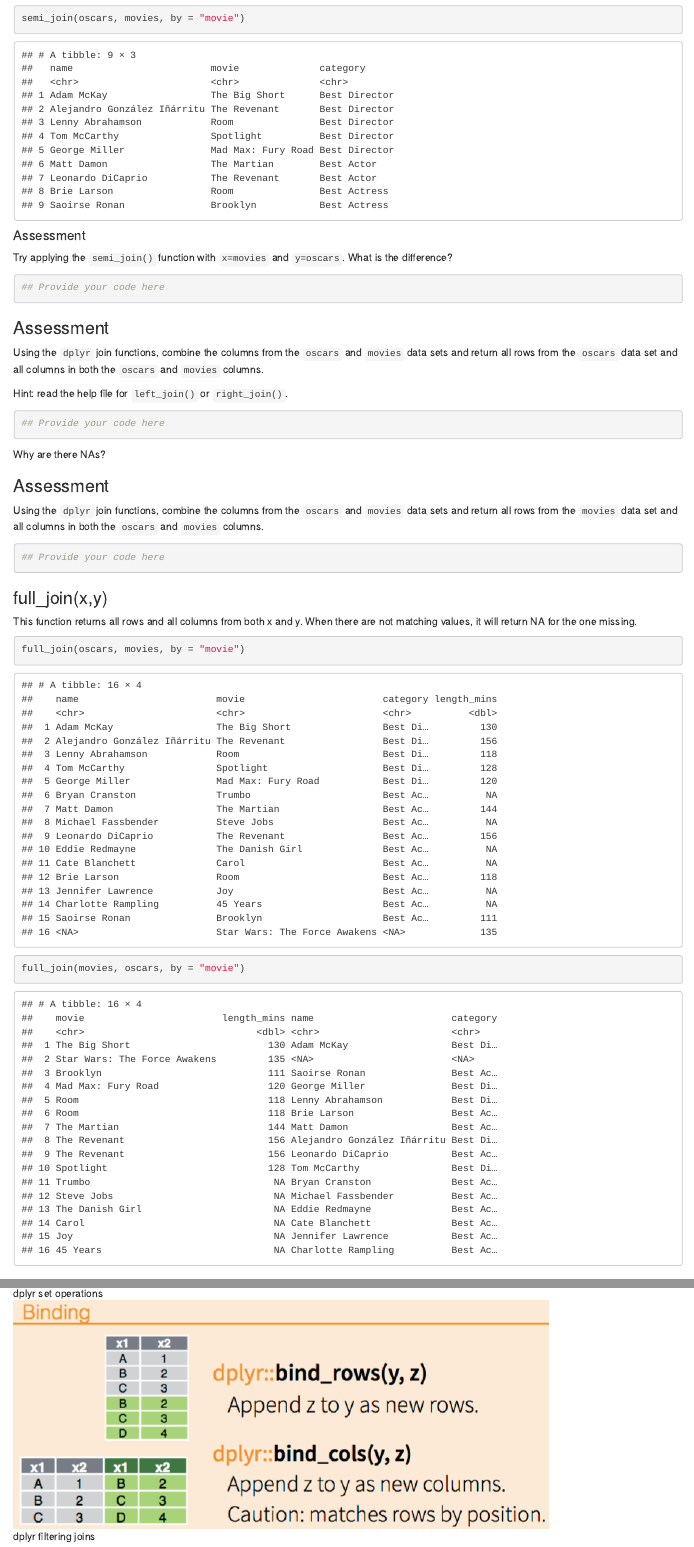
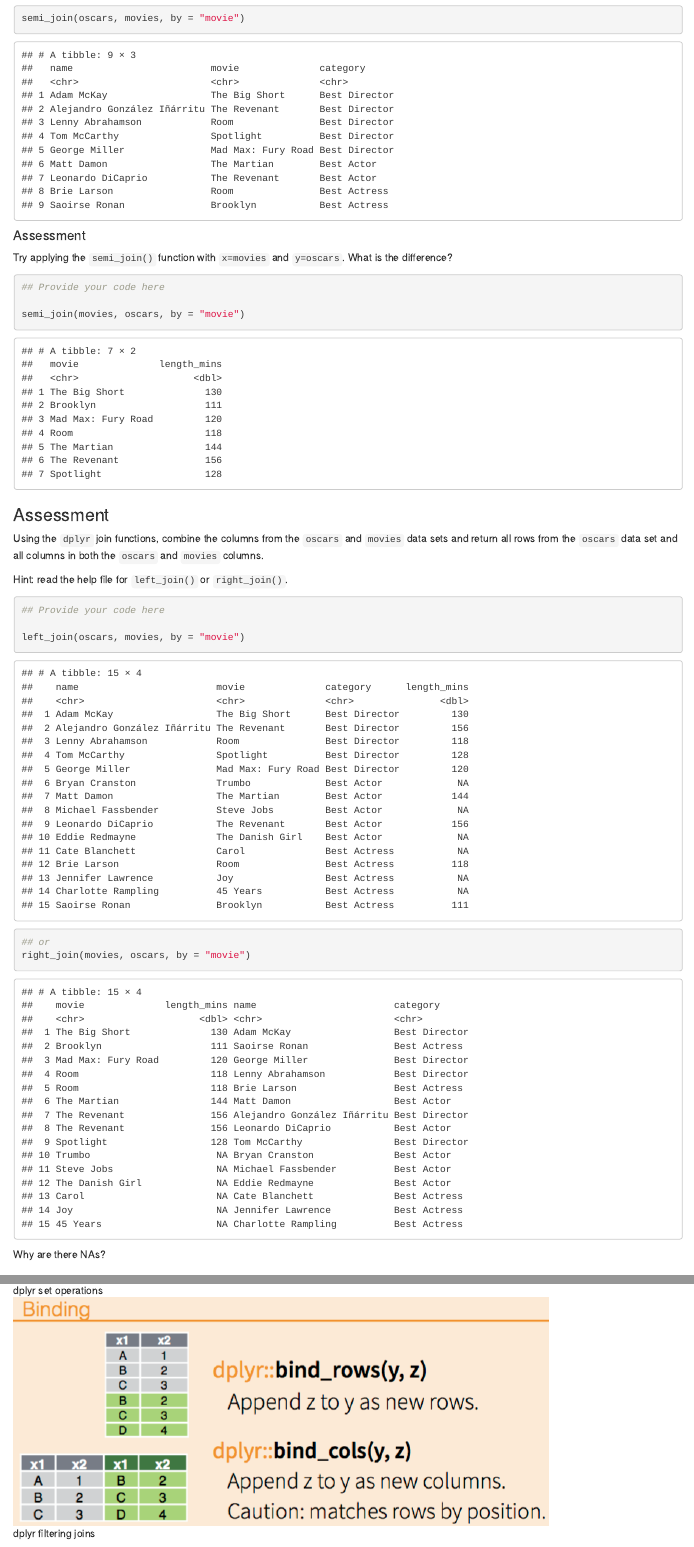
Before and after one commit to datasciencelabs/2016, an R Markdown document (lectures/wrangling/data-wrangling-with-dplyr.Rmd): the page in a window 1100 px wide, from 11860 px down, and a second part further down, joined at a grey line. Rendered offline with R 4.5, knitr and Pandoc, with nearby package versions; some code elsewhere in the file could not run offline.

Commit message:
added in solutions to assessments for dplyr join functions

````diff
--- a/lectures/wrangling/data-wrangling-with-dplyr.Rmd
+++ b/lectures/wrangling/data-wrangling-with-dplyr.Rmd
@@ -398,6 +398,7 @@ What is the difference?
 ```{r}
 ## Provide your code here
 
+semi_join(movies, oscars, by = "movie")
 ```
 
 
@@ -412,6 +413,9 @@ Hint: read the help file for `left_join()` or `right_join()`.
 ```{r}
 ## Provide your code here
 
+left_join(oscars, movies, by = "movie")
+## or
+right_join(movies, oscars, by = "movie")
 ```
 
 Why are there NAs?
@@ -426,6 +430,9 @@ set and all columns in both the `oscars` and `movies` columns.
 ```{r}
 ## Provide your code here
 
+right_join(oscars, movies, by = "movie")
+## or
+left_join(movies, oscars, by = "movie")
 ```
 
 
@@ -450,6 +457,7 @@ Hint: Read the help file for `anti_join()`.
 ```{r}
 ## Provide your code here
 
+anti_join(oscars, movies, by = "movie")
 ```
 
 
````
